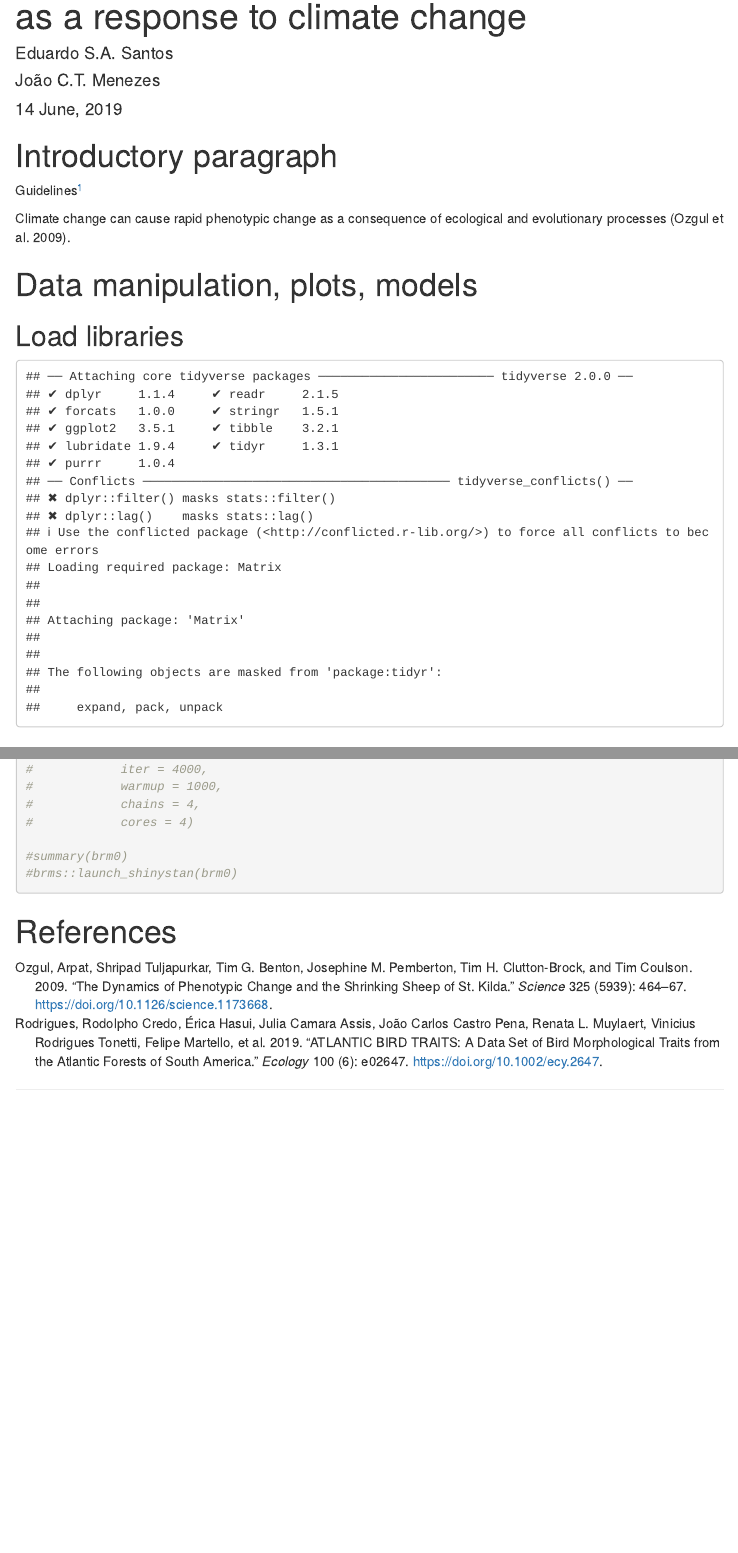
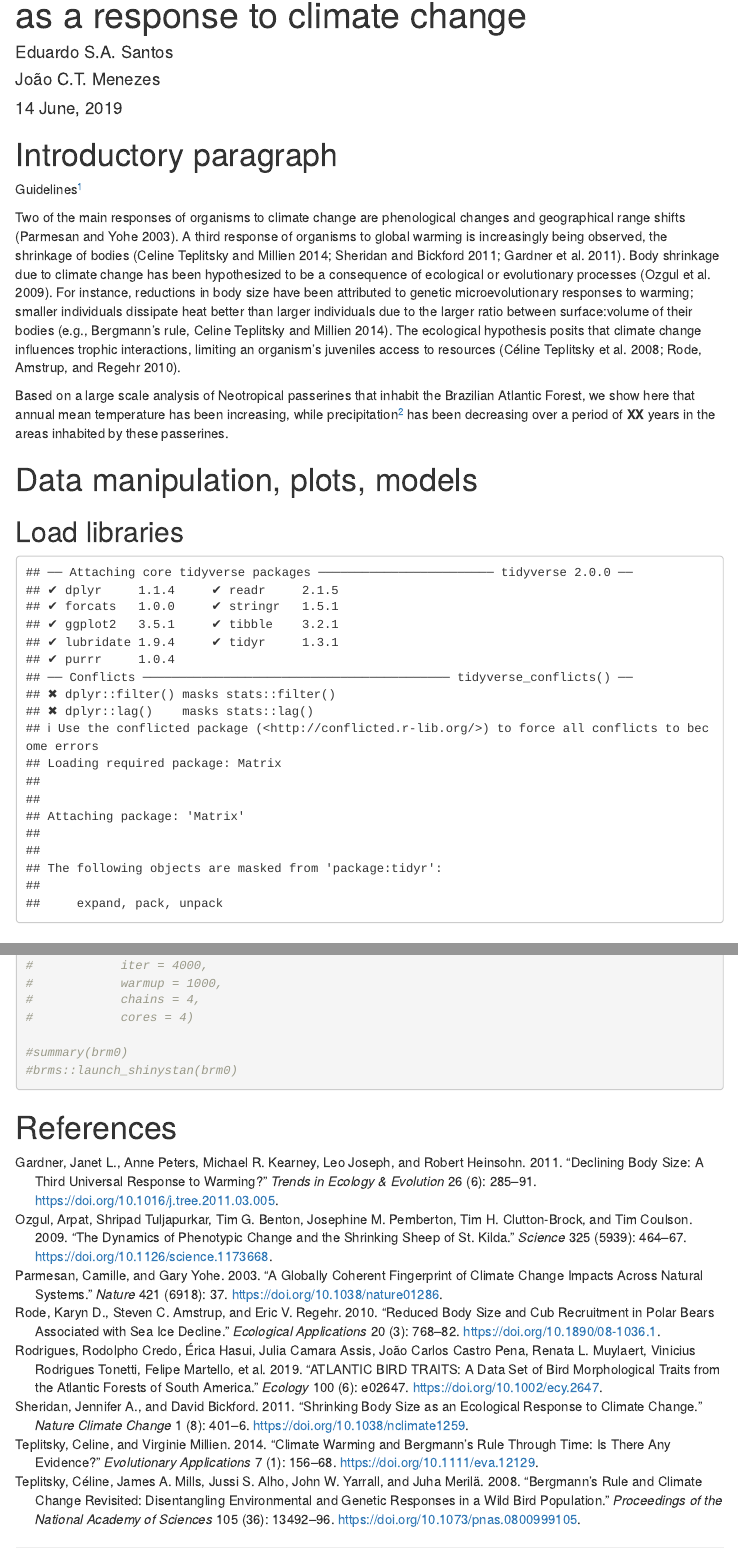
Before and after one commit to esalves/atlantic_birds, an R Markdown document (atlantic_birds_ms.Rmd): the page in a window 1100 px wide, from 70 px down, and a second part further down, joined at a grey line. Rendered offline with R 4.5, knitr and Pandoc, with nearby package versions; some code elsewhere in the file could not run offline; menus at the side of the page are left out.

Commit message:
Included new paragraphs in Intro. Included new mutated variable in dataset to filter out birds that had range of years < 10 yr.

````diff
--- a/atlantic_bird_bibliography.bib
+++ b/atlantic_bird_bibliography.bib
@@ -36,3 +36,125 @@
 	pages = {e02647},
 	file = {Full Text PDF:/Users/eduardosantos1/Zotero/storage/DWJLWIYR/Rodrigues et al. - 2019 - ATLANTIC BIRD TRAITS a data set of bird morpholog.pdf:application/pdf;Snapshot:/Users/eduardosantos1/Zotero/storage/3LT7STT7/ecy.html:text/html}
 }
+
+
+@article{parmesan_globally_2003,
+	title = {A globally coherent fingerprint of climate change impacts across natural systems},
+	volume = {421},
+	copyright = {2003 Macmillan Magazines Ltd.},
+	issn = {1476-4687},
+	url = {https://www.nature.com/articles/nature01286},
+	doi = {10.1038/nature01286},
+	abstract = {Causal attribution of recent biological trends to climate change is complicated because non-climatic influences dominate local, short-term biological changes. Any underlying signal from climate change is likely to be revealed by analyses that seek systematic trends across diverse species and geographic regions; however, debates within the Intergovernmental Panel on Climate Change (IPCC) reveal several definitions of a ‘systematic trend’. Here, we explore these differences, apply diverse analyses to more than 1,700 species, and show that recent biological trends match climate change predictions. Global meta-analyses documented significant range shifts averaging 6.1 km per decade towards the poles (or metres per decade upward), and significant mean advancement of spring events by 2.3 days per decade. We define a diagnostic fingerprint of temporal and spatial ‘sign-switching’ responses uniquely predicted by twentieth century climate trends. Among appropriate long-term/large-scale/multi-species data sets, this diagnostic fingerprint was found for 279 species. This suite of analyses generates ‘very high confidence’ (as laid down by the IPCC) that climate change is already affecting living systems.},
+	language = {En},
+	number = {6918},
+	urldate = {2019-06-14},
+	journal = {Nature},
+	author = {Parmesan, Camille and Yohe, Gary},
+	month = jan,
+	year = {2003},
+	pages = {37},
+	file = {Parmesan and Yohe - 2003 - A globally coherent fingerprint of climate change .pdf:/Users/eduardosantos1/Zotero/storage/M5XURGPX/Parmesan and Yohe - 2003 - A globally coherent fingerprint of climate change .pdf:application/pdf;Snapshot:/Users/eduardosantos1/Zotero/storage/FJWKJVR2/nature01286.html:text/html}
+}
+
+
+@article{teplitsky_climate_2014,
+	title = {Climate warming and {Bergmann}'s rule through time: is there any evidence?},
+	volume = {7},
+	issn = {1752-4571},
+	shorttitle = {Climate warming and {Bergmann}'s rule through time},
+	url = {https://www.ncbi.nlm.nih.gov/pmc/articles/PMC3894904/},
+	doi = {10.1111/eva.12129},
+	abstract = {Climate change is expected to induce many ecological and evolutionary changes. Among these is the hypothesis that climate warming will cause a reduction in body size. This hypothesis stems from Bergmann's rule, a trend whereby species exhibit a smaller body size in warmer climates, and larger body size under colder conditions in endotherms. The mechanisms behind this rule are still debated, and it is not clear whether Bergmann's rule can be extended to predict the effects of climate change through time. We reviewed the primary literature for evidence (i) of a decrease in body size in response to climate warming, (ii) that changing body size is an adaptive response and (iii) that these responses are evolutionary or plastic. We found weak evidence for changes in body size through time as predicted by Bergmann's rule. Only three studies investigated the adaptive nature of these size decreases. Of these, none reported evidence of selection for smaller size or of a genetic basis for the size change, suggesting that size decreases could be due to nonadaptive plasticity in response to changing environmental conditions. More studies are needed before firm conclusions can be drawn about the underlying causes of these changes in body size in response to a warming climate.},
+	number = {1},
+	urldate = {2019-06-14},
+	journal = {Evolutionary Applications},
+	author = {Teplitsky, Celine and Millien, Virginie},
+	month = jan,
+	year = {2014},
+	pmid = {24454554},
+	pmcid = {PMC3894904},
+	pages = {156--168},
+	file = {PubMed Central Full Text PDF:/Users/eduardosantos1/Zotero/storage/H454GT7G/Teplitsky and Millien - 2014 - Climate warming and Bergmann's rule through time .pdf:application/pdf}
+}
+
+
+@article{sheridan_shrinking_2011,
+	title = {Shrinking body size as an ecological response to climate change},
+	volume = {1},
+	issn = {1758-678X, 1758-6798},
+	url = {http://www.nature.com/articles/nclimate1259},
+	doi = {10.1038/nclimate1259},
+	language = {en},
+	number = {8},
+	urldate = {2019-06-13},
+	journal = {Nature Climate Change},
+	author = {Sheridan, Jennifer A. and Bickford, David},
+	month = nov,
+	year = {2011},
+	pages = {401--406},
+	file = {Sheridan and Bickford - 2011 - Shrinking body size as an ecological response to c.pdf:/Users/eduardosantos1/Zotero/storage/5IEKN3LZ/Sheridan and Bickford - 2011 - Shrinking body size as an ecological response to c.pdf:application/pdf}
+}
+
+
+@article{gardner_declining_2011,
+	title = {Declining body size: a third universal response to warming?},
+	volume = {26},
+	issn = {0169-5347},
+	shorttitle = {Declining body size},
+	url = {https://www.cell.com/trends/ecology-evolution/abstract/S0169-5347(11)00075-9},
+	doi = {10.1016/j.tree.2011.03.005},
+	language = {English},
+	number = {6},
+	urldate = {2019-06-14},
+	journal = {Trends in Ecology \& Evolution},
+	author = {Gardner, Janet L. and Peters, Anne and Kearney, Michael R. and Joseph, Leo and Heinsohn, Robert},
+	month = jun,
+	year = {2011},
+	pmid = {21470708},
+	pages = {285--291},
+	file = {Gardner et al. - 2011 - Declining body size a third universal response to.pdf:/Users/eduardosantos1/Zotero/storage/MASGXZC8/Gardner et al. - 2011 - Declining body size a third universal response to.pdf:application/pdf;Snapshot:/Users/eduardosantos1/Zotero/storage/7DB2CMQ5/S0169-5347(11)00075-9.html:text/html}
+}
+
+
+@article{teplitsky_bergmanns_2008,
+	title = {Bergmann's rule and climate change revisited: {Disentangling} environmental and genetic responses in a wild bird population},
+	volume = {105},
+	copyright = {© 2008 by The National Academy of Sciences of the USA},
+	issn = {0027-8424, 1091-6490},
+	shorttitle = {Bergmann's rule and climate change revisited},
+	url = {https://www.pnas.org/content/105/36/13492},
+	doi = {10.1073/pnas.0800999105},
+	abstract = {Ecological responses to on-going climate change are numerous, diverse, and taxonomically widespread. However, with one exception, the relative roles of phenotypic plasticity and microevolution as mechanisms in explaining these responses are largely unknown. Several recent studies have uncovered evidence for temporal declines in mean body sizes of birds and mammals, and these responses have been interpreted as evidence for microevolution in the context of Bergmann's rule—an ecogeographic rule predicting an inverse correlation between temperature and mean body size in endothermic animals. We used a dataset of individually marked red-billed gulls (Larus novaehollandiae scopulinus) from New Zealand to document phenotypic and genetic changes in mean body mass over a 47-year (1958–2004) period. We found that, whereas the mean body mass had decreased over time as ambient temperatures increased, analyses of breeding values estimated with an “animal model” approach showed no evidence for any genetic change. These results indicate that the frequently observed climate-change-related responses in mean body size of animal populations might be due to phenotypic plasticity, rather than to genetic microevolutionary responses.},
+	language = {en},
+	number = {36},
+	urldate = {2019-06-14},
+	journal = {Proceedings of the National Academy of Sciences},
+	author = {Teplitsky, Céline and Mills, James A. and Alho, Jussi S. and Yarrall, John W. and Merilä, Juha},
+	month = sep,
+	year = {2008},
+	pmid = {18757740},
+	keywords = {adaptation, animal model, quantitative genetics},
+	pages = {13492--13496},
+	file = {Full Text PDF:/Users/eduardosantos1/Zotero/storage/MEYPEFMU/Teplitsky et al. - 2008 - Bergmann's rule and climate change revisited Dise.pdf:application/pdf;Snapshot:/Users/eduardosantos1/Zotero/storage/AFI8M8JS/13492.html:text/html}
+}
+
+
+@article{rode_reduced_2010,
+	title = {Reduced body size and cub recruitment in polar bears associated with sea ice decline},
+	volume = {20},
+	copyright = {© 2010 by the Ecological Society of America},
+	issn = {1939-5582},
+	url = {https://esajournals.onlinelibrary.wiley.com/doi/abs/10.1890/08-1036.1},
+	doi = {10.1890/08-1036.1},
+	abstract = {Rates of reproduction and survival are dependent upon adequate body size and condition of individuals. Declines in size and condition have provided early indicators of population decline in polar bears (Ursus maritimus) near the southern extreme of their range. We tested whether patterns in body size, condition, and cub recruitment of polar bears in the southern Beaufort Sea of Alaska were related to the availability of preferred sea ice habitats and whether these measures and habitat availability exhibited trends over time, between 1982 and 2006. The mean skull size and body length of all polar bears over three years of age declined over time, corresponding with long-term declines in the spatial and temporal availability of sea ice habitat. Body size of young, growing bears declined over time and was smaller after years when sea ice availability was reduced. Reduced litter mass and numbers of yearlings per female following years with lower availability of optimal sea ice habitat, suggest reduced reproductive output and juvenile survival. These results, based on analysis of a long-term data set, suggest that declining sea ice is associated with nutritional limitations that reduced body size and reproduction in this population.},
+	language = {en},
+	number = {3},
+	urldate = {2019-06-14},
+	journal = {Ecological Applications},
+	author = {Rode, Karyn D. and Amstrup, Steven C. and Regehr, Eric V.},
+	year = {2010},
+	keywords = {Alaska, body size, climate, condition, habitat, morphometrics, polar bears, sea ice, southern Beaufort Sea, Ursus maritimus., USA},
+	pages = {768--782},
+	file = {Snapshot:/Users/eduardosantos1/Zotero/storage/BRIQDETG/08-1036.html:text/html}
+}
--- a/atlantic_birds_ms.Rmd
+++ b/atlantic_birds_ms.Rmd
@@ -14,16 +14,17 @@ bibliography: atlantic_bird_bibliography.bib
 # Introductory paragraph
 Guidelines^[The paper should then start with an introductory paragraph (not abstract) of no more than 200 words, summarizing the background, rationale, main results (introduced by ‘Here we show’ or some equivalent phrase) and implications of the study. This paragraph should be fully referenced. Check other guidelines to **Nature Climate Change** here: https://www.nature.com/nclimate/about/content]
 
-Climate change can cause rapid phenotypic change as a consequence of ecological and evolutionary processes [@ozgul_dynamics_2009].
+Two of the main responses of organisms to climate change are phenological changes and geographical range shifts [@parmesan_globally_2003]. A third response of organisms to global warming is increasingly being observed, the shrinkage of bodies [@teplitsky_climate_2014; @sheridan_shrinking_2011; @gardner_declining_2011]. Body shrinkage due to climate change has been hypothesized to be a consequence of ecological or evolutionary processes [@ozgul_dynamics_2009]. For instance, reductions in body size have been attributed to genetic microevolutionary responses to warming; smaller individuals dissipate heat better than larger individuals due to the larger ratio between surface:volume of their bodies [e.g., Bergmann's rule, @teplitsky_climate_2014]. The ecological hypothesis posits that climate change influences trophic interactions, limiting an organism's juveniles access to resources [@teplitsky_bergmanns_2008; @rode_reduced_2010].
 
+Based on a large scale analysis of Neotropical passerines that inhabit the Brazilian Atlantic Forest, we show here that annual mean temperature has been increasing, while precipitation^[We need to choose what precipitation variable to use. It would be good to choose one that relates to the availability of food (insects or fruits).] has been decreasing over a period of **XX** years in the areas inhabited by these passerines.
 
 # Data manipulation, plots, models
 ## Load libraries
-
 ```{r libraries, echo=FALSE,cache=TRUE}
 library(tidyverse)
 library(brms)
 library(lme4)
+library(ggthemes)
 ```
 
 ## Load data
````
Also changed, not shown: atlantic_birds_ms.html, atlantic_birds_ms.Rmd (35 more changed lines).
